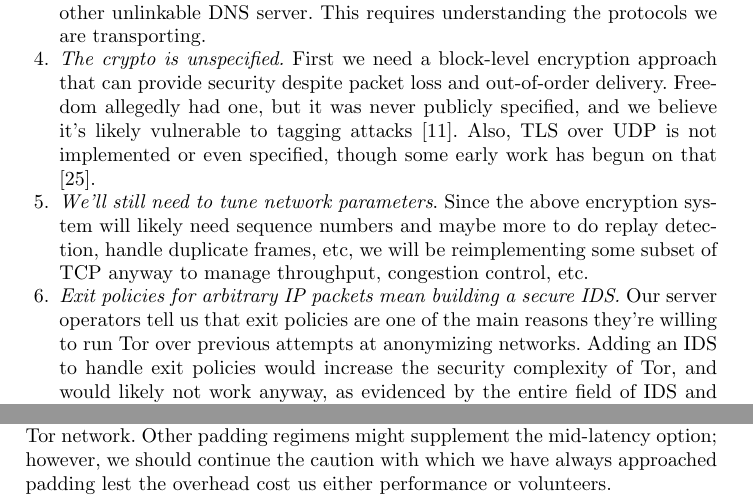
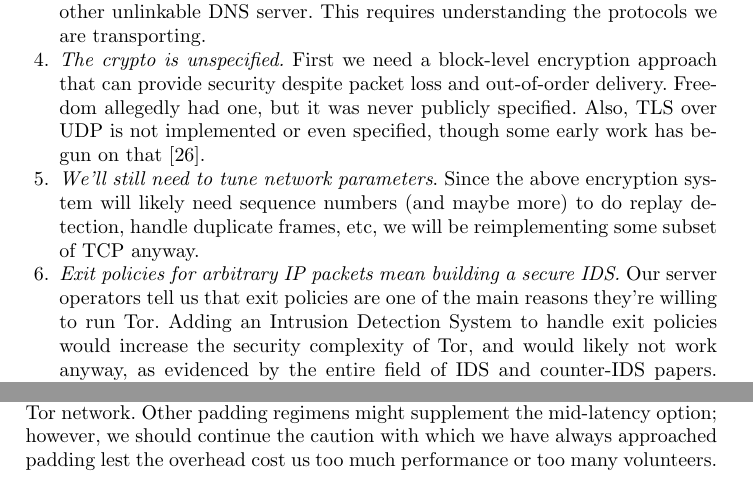
Before and after one commit to pruby/Tor-Mirror, a LaTeX thesis (doc/design-paper/challenges.tex): two parts of pages 10 and 11 of 23, joined at a grey line, cut so that both start at the same text. Compiled offline with pdfLaTeX.

Commit message:
minor cleanups throughout
git-svn-id: https://svn.torproject.org/svn/tor/trunk@3492 55e972cd-5a19-0410-ae62-a4d7a52db4cd

```diff
--- a/doc/design-paper/challenges.tex
+++ b/doc/design-paper/challenges.tex
@@ -581,17 +581,18 @@ understanding the protocols we are transporting.
 \item \emph{The crypto is unspecified.} First we need a block-level encryption
 approach that can provide security despite
 packet loss and out-of-order delivery. Freedom allegedly had one, but it was
-never publicly specified, and we believe it's likely vulnerable to tagging
-attacks \cite{tor-design}. Also, TLS over UDP is not implemented or even
-specified, though some early work has begun on that \cite{dtls}.
+never publicly specified. %, and we believe it's likely vulnerable to tagging
+%attacks \cite{tor-design}.
+Also, TLS over UDP is not implemented or even
+specified, though some early work has begun on that~\cite{dtls}.
 \item \emph{We'll still need to tune network parameters}. Since the above
-encryption system will likely need sequence numbers and maybe more to do
+encryption system will likely need sequence numbers (and maybe more) to do
 replay detection, handle duplicate frames, etc, we will be reimplementing
-some subset of TCP anyway to manage throughput, congestion control, etc.
+some subset of TCP anyway.
 \item \emph{Exit policies for arbitrary IP packets mean building a secure
 IDS.}  Our server operators tell us that exit policies are one of
-the main reasons they're willing to run Tor over previous attempts
-at anonymizing networks.  Adding an IDS to handle exit policies would
+the main reasons they're willing to run Tor.
+Adding an Intrusion Detection System to handle exit policies would
 increase the security complexity of Tor, and would likely not work anyway,
 as evidenced by the entire field of IDS and counter-IDS papers. Many
 potential abuse issues are resolved by the fact that Tor only transports
@@ -661,7 +662,7 @@ especially in bursty environments. This is another way in which it
 would be fairly practical to set up a mid-latency option within the
 existing Tor network. Other padding regimens might supplement the
 mid-latency option; however, we should continue the caution with which
-we have always approached padding lest the overhead cost us either
-performance or volunteers.
+we have always approached padding lest the overhead cost us too much
+performance or too many volunteers.
 
 The distinction between traffic confirmation and traffic analysis is
@@ -670,6 +671,11 @@ shown that if latencies to and/or data volumes of various popular
 responder destinations are catalogued, it may not be necessary to
 observe both ends of a stream to confirm a source-destination link.
 These are likely to entail high variability and massive storage since
+% XXX hintz-pet02 just looked at data volumes of the sites. this
+% doesn't require much variability or storage. I think it works
+% quite well actually. Also, \cite{kesdogan:pet2002} takes the
+% attack another level further, to narrow down where you could be
+% based on an intersection attack on subpages in a website. -RD
 routes through the network to each site will be random even if they
 have relatively unique latency or volume characteristics. So these do
 not seem an immediate practical threat. Further along similar lines, in
```
Also changed, not shown: doc/design-paper/challenges.tex (19 more changed lines).
